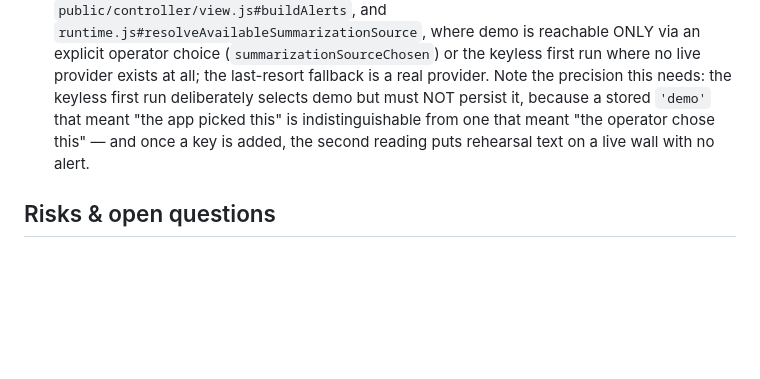
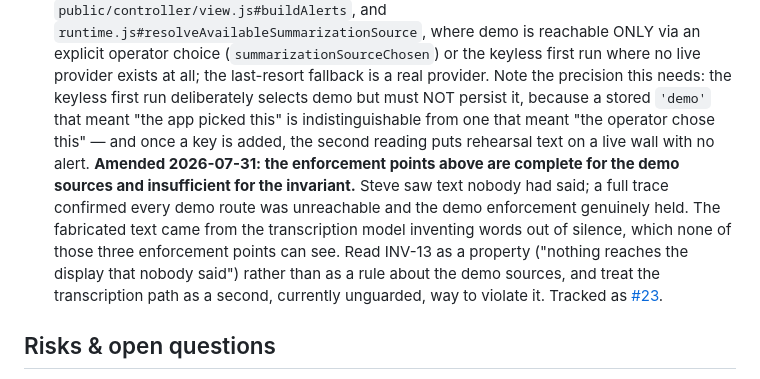
Before and after one commit to senigami/meeting-companion, a Markdown page: docs/02-system-architecture.md, the part around the change. Rendered like a GitHub page; blank space fills up the shorter version.

Commit message:
Widen INV-13 to the property it was always about
We wrote the rule as "the demo summarizer must never put made up text on a
live wall", and enforced it carefully in three places. Tonight Steven saw
text nobody had said, and every one of those three places was working
correctly. The words were coming from the transcription model inventing
speech out of silence, which the rule never contemplated and none of its
enforcement points can see.

The rule is really "nothing reaches the display that nobody said". Written
that way it is obvious the transcription path can break it too. Noted in
place rather than rewritten, since the demo half is still correct and worth
keeping.

Refs #23

```diff
--- a/docs/02-system-architecture.md
+++ b/docs/02-system-architecture.md
@@ -88,6 +88,13 @@ graph TD
 - **INV-9** - The TV canvas tokens (`--bg`, `--text`, `--panel`, `--accent`, `--muted`, `--font-size`) stay separate from the `--chrome-*` tier; operator chrome restyling must never require changing TV canvas rules.
 - **INV-10** - Transient non-fatal browser transcription blips (phrased "Speech recognition error: ..." while listening keeps running) must not raise the rail status to Problem; only fatal phrasing raises it.
 - **INV-13** - The demo sources are rehearsal-only and must never be offered, suggested, or automatically selected as a remedy for a failing live provider. The demo summarizer replays a scripted meeting, so on a live display it would show text nobody in the room said - and the person relying on the display cannot hear the room to know it is wrong. Fabricated content is a worse failure than no summaries or a visible error. The sanctioned live fallback is the operator typing lines manually. Enforced in `public/services/response.js` (provider error explanations), `public/controller/view.js#buildAlerts`, and `runtime.js#resolveAvailableSummarizationSource`, where demo is reachable ONLY via an explicit operator choice (`summarizationSourceChosen`) or the keyless first run where no live provider exists at all; the last-resort fallback is a real provider. Note the precision this needs: the keyless first run deliberately selects demo but must NOT persist it, because a stored `'demo'` that meant "the app picked this" is indistinguishable from one that meant "the operator chose this" — and once a key is added, the second reading puts rehearsal text on a live wall with no alert.
+  **Amended 2026-07-31: the enforcement points above are complete for the demo sources and insufficient for
+  the invariant.** Steve saw text nobody had said; a full trace confirmed every demo route was unreachable
+  and the demo enforcement genuinely held. The fabricated text came from the transcription model inventing
+  words out of silence, which none of those three enforcement points can see. Read INV-13 as a property
+  ("nothing reaches the display that nobody said") rather than as a rule about the demo sources, and treat
+  the transcription path as a second, currently unguarded, way to violate it. Tracked as
+  [#23](https://github.com/senigami/meeting-companion/issues/23).
 
 ## Risks & open questions
 
```
